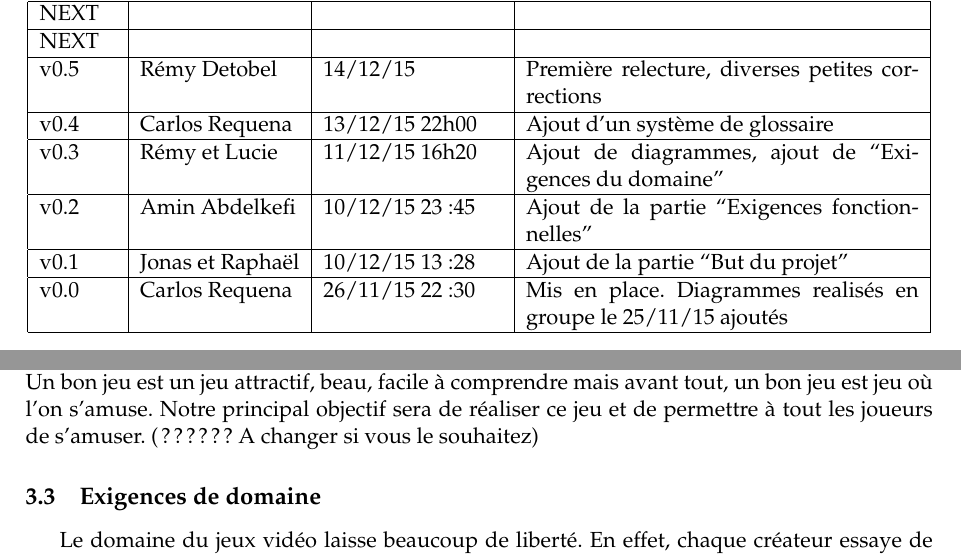
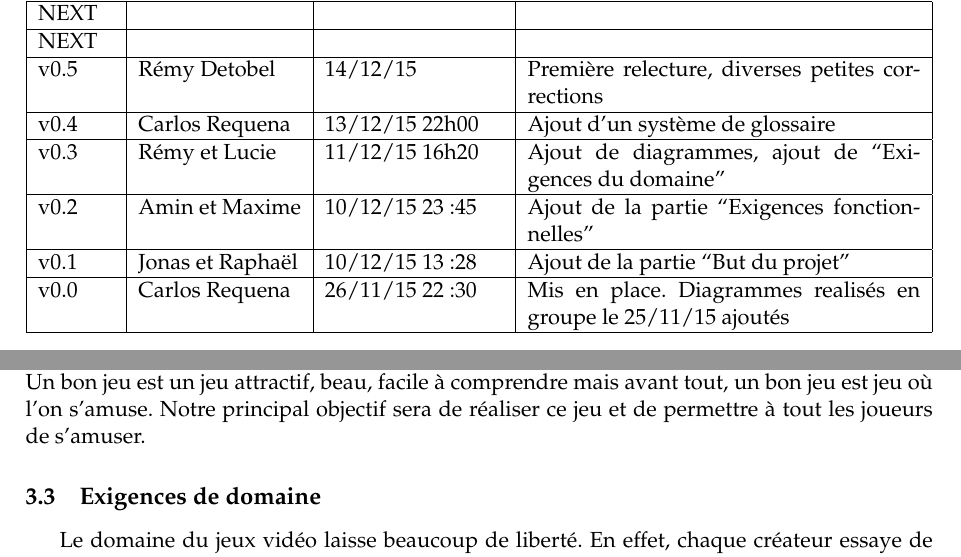
Before and after one commit to elishadrion/tetris, a LaTeX document (tex_files/srd.tex): two parts of pages 3 and 6 of 12, joined at a grey line, cut so that both start at the same text. Compiled offline with pdfLaTeX.

Commit message:
Update srd.tex

```diff
--- a/tex_files/srd.tex
+++ b/tex_files/srd.tex
@@ -132,7 +132,7 @@ adversaire.
     v0.5 & Rémy Detobel & 14/12/15 & Première relecture, diverses petites corrections \\ \hline
     v0.4 & Carlos Requena  & 13/12/15 22h00 & Ajout d'un système de glossaire \\ \hline
     v0.3 & Rémy et Lucie  & 11/12/15 16h20 & Ajout de diagrammes, ajout de ``Exigences du domaine'' \\ \hline
-    v0.2 & Amin Abdelkefi & 10/12/15 23:45 & Ajout de la partie ``Exigences fonctionnelles''\\ \hline
+    v0.2 & Amin et Maxime & 10/12/15 23:45 & Ajout de la partie ``Exigences fonctionnelles''\\ \hline
     v0.1 & Jonas et Raphaël & 10/12/15 13:28 & Ajout de la partie ``But du projet''\\ \hline
     v0.0 & Carlos Requena & 26/11/15 22:30 & Mis en place. Diagrammes realisés en groupe le 25/11/15 ajoutés\\ \hline
   \end{tabular}
@@ -240,7 +240,7 @@ Le design est un ``domaine'' (vague) c'est-à-dire qu'il définit l'apparence du
 
 \subsubsection*{S'amuser}
 Qu'est-ce qu'un bon jeu?\\
-Un bon jeu est un jeu attractif, beau, facile à comprendre mais avant tout, un bon jeu est jeu où l'on s'amuse. Notre principal objectif sera de réaliser ce jeu et de permettre à tout les joueurs de s'amuser. (?????? A changer si vous le souhaitez)
+Un bon jeu est un jeu attractif, beau, facile à comprendre mais avant tout, un bon jeu est jeu où l'on s'amuse. Notre principal objectif sera de réaliser ce jeu et de permettre à tout les joueurs de s'amuser.
 
 
 \subsection{Exigences de domaine}
```
